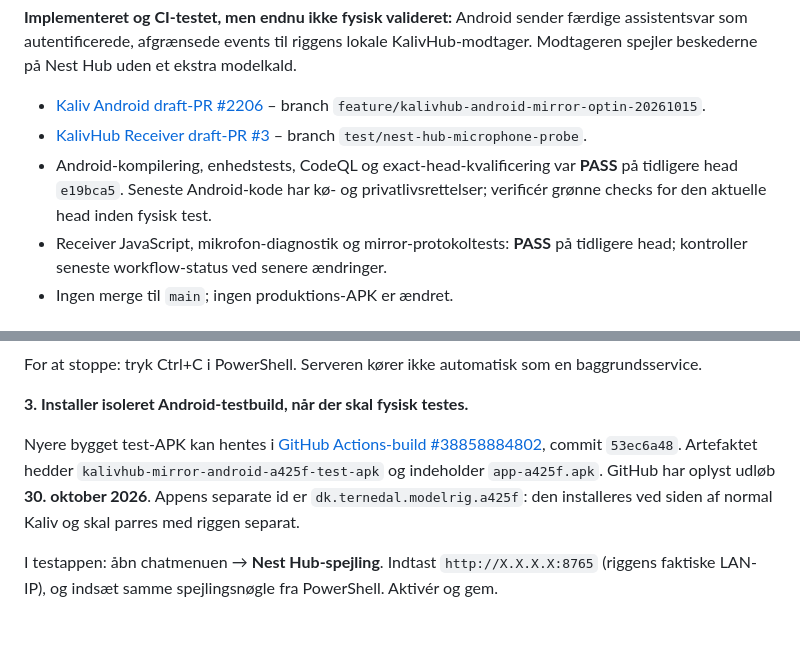
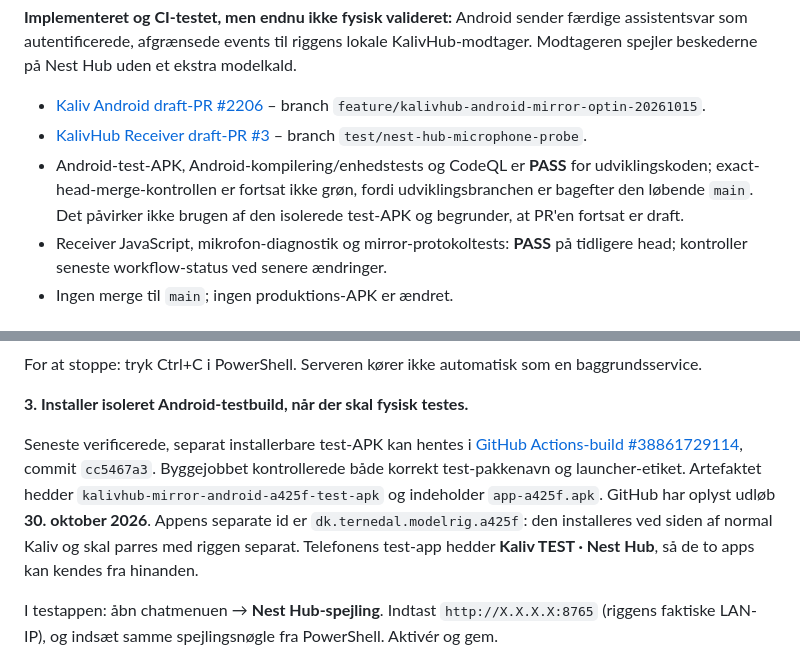
Before and after one commit to Ternedal/KalivHub-Receiver, a Markdown page: docs/KALIV_CHAT_MIRROR_INTEGRATION.md, 2 parts joined by grey strips. GitHub-like rendering; blank space fills up the shorter version.

Commit message:
docs: reference verified distinctly named Android test APK and latest acceptance build

```diff
--- a/docs/KALIV_CHAT_MIRROR_INTEGRATION.md
+++ b/docs/KALIV_CHAT_MIRROR_INTEGRATION.md
@@ -8,7 +8,7 @@
 
 - [Kaliv Android draft-PR #2206](https://github.com/Ternedal/ModelRig/pull/2206) – branch `feature/kalivhub-android-mirror-optin-20261015`.
 - [KalivHub Receiver draft-PR #3](https://github.com/Ternedal/KalivHub-Receiver/pull/3) – branch `test/nest-hub-microphone-probe`.
-- Android-kompilering, enhedstests, CodeQL og exact-head-kvalificering var **PASS** på tidligere head `e19bca5`. Seneste Android-kode har kø- og privatlivsrettelser; verificér grønne checks for den aktuelle head inden fysisk test.
+- Android-test-APK, Android-kompilering/enhedstests og CodeQL er **PASS** for udviklingskoden; exact-head-merge-kontrollen er fortsat ikke grøn, fordi udviklingsbranchen er bagefter den løbende `main`. Det påvirker ikke brugen af den isolerede test-APK og begrunder, at PR'en fortsat er draft.
 - Receiver JavaScript, mikrofon-diagnostik og mirror-protokoltests: **PASS** på tidligere head; kontroller seneste workflow-status ved senere ændringer.
 - Ingen merge til `main`; ingen produktions-APK er ændret.
 
@@ -38,7 +38,7 @@ For at stoppe: tryk Ctrl+C i PowerShell. Serveren kører ikke automatisk som en
 
 **3. Installer isoleret Android-testbuild, når der skal fysisk testes.**
 
-Nyere bygget test-APK kan hentes i [GitHub Actions-build #38858884802](https://github.com/Ternedal/ModelRig/actions/runs/38858884802), commit `53ec6a48`. Artefaktet hedder `kalivhub-mirror-android-a425f-test-apk` og indeholder `app-a425f.apk`. GitHub har oplyst udløb **30. oktober 2026**. Appens separate id er `dk.ternedal.modelrig.a425f`: den installeres ved siden af normal Kaliv og skal parres med riggen separat.
+Seneste verificerede, separat installerbare test-APK kan hentes i [GitHub Actions-build #38861729114](https://github.com/Ternedal/ModelRig/actions/runs/38861729114), commit `cc5467a3`. Byggejobbet kontrollerede både korrekt test-pakkenavn og launcher-etiket. Artefaktet hedder `kalivhub-mirror-android-a425f-test-apk` og indeholder `app-a425f.apk`. GitHub har oplyst udløb **30. oktober 2026**. Appens separate id er `dk.ternedal.modelrig.a425f`: den installeres ved siden af normal Kaliv og skal parres med riggen separat. Telefonens test-app hedder **Kaliv TEST · Nest Hub**, så de to apps kan kendes fra hinanden.
 
 I testappen: åbn chatmenuen → **Nest Hub-spejling**. Indtast `http://X.X.X.X:8765` (riggens faktiske LAN-IP), og indsæt samme spejlingsnøgle fra PowerShell. Aktivér og gem.
 
```
